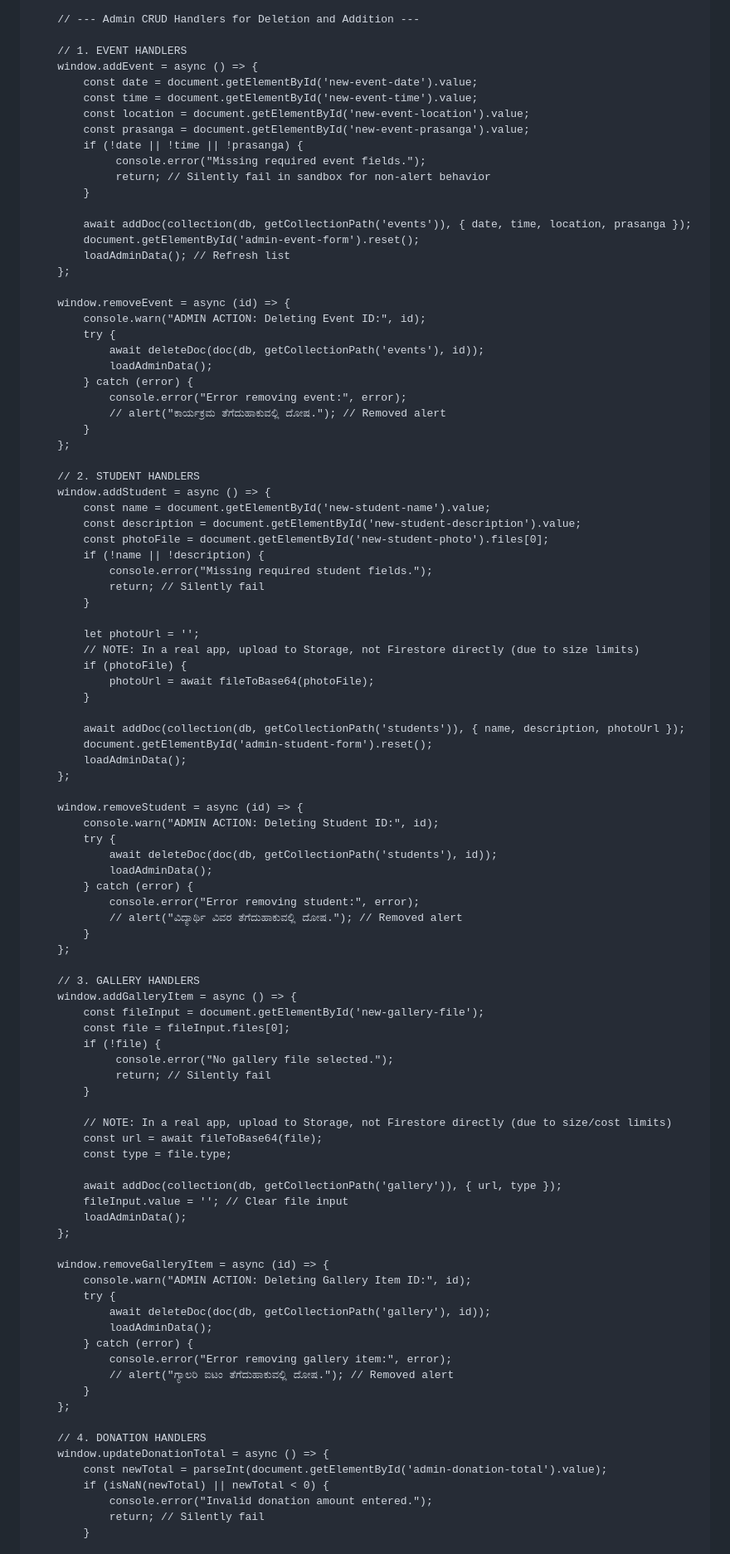
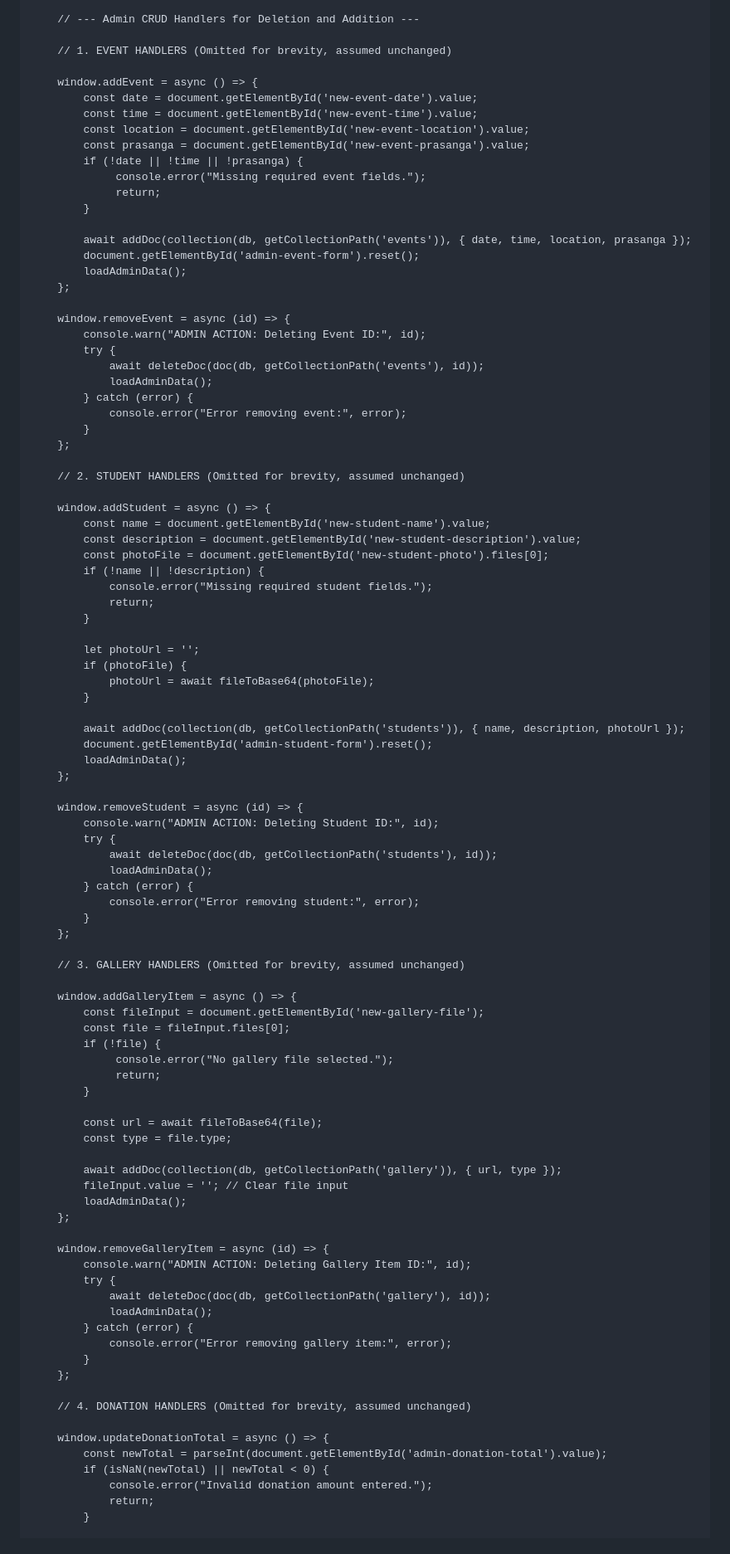
Before and after one commit to srikrishnab83-ux/GANESHA-YAKSHAGANA-KALA-KENDRA, a Markdown page: README.md, the part around one of its changes. Shown at 83% size. GitHub-like rendering.

```diff
--- a/README.md
+++ b/README.md
@@ -469,7 +516,8 @@
 
         // --- Admin CRUD Handlers for Deletion and Addition ---
 
-        // 1. EVENT HANDLERS
+        // 1. EVENT HANDLERS (Omitted for brevity, assumed unchanged)
+
         window.addEvent = async () => {
             const date = document.getElementById('new-event-date').value;
             const time = document.getElementById('new-event-time').value;
@@ -477,12 +525,12 @@
             const prasanga = document.getElementById('new-event-prasanga').value;
             if (!date || !time || !prasanga) {
                  console.error("Missing required event fields.");
-                 return; // Silently fail in sandbox for non-alert behavior
+                 return;
             }
 
             await addDoc(collection(db, getCollectionPath('events')), { date, time, location, prasanga });
             document.getElementById('admin-event-form').reset();
-            loadAdminData(); // Refresh list
+            loadAdminData();
         };
 
         window.removeEvent = async (id) => {
@@ -492,22 +540,21 @@
                 loadAdminData();
             } catch (error) {
                 console.error("Error removing event:", error);
-                // alert("ಕಾರ್ಯಕ್ರಮ ತೆಗೆದುಹಾಕುವಲ್ಲಿ ದೋಷ."); // Removed alert
             }
         };
 
-        // 2. STUDENT HANDLERS
+        // 2. STUDENT HANDLERS (Omitted for brevity, assumed unchanged)
+
         window.addStudent = async () => {
             const name = document.getElementById('new-student-name').value;
             const description = document.getElementById('new-student-description').value;
             const photoFile = document.getElementById('new-student-photo').files[0];
             if (!name || !description) {
                 console.error("Missing required student fields.");
-                return; // Silently fail
+                return;
             }
 
             let photoUrl = '';
-            // NOTE: In a real app, upload to Storage, not Firestore directly (due to size limits)
             if (photoFile) {
                 photoUrl = await fileToBase64(photoFile);
             }
@@ -524,20 +571,19 @@
                 loadAdminData();
             } catch (error) {
                 console.error("Error removing student:", error);
-                // alert("ವಿದ್ಯಾರ್ಥಿ ವಿವರ ತೆಗೆದುಹಾಕುವಲ್ಲಿ ದೋಷ."); // Removed alert
             }
         };
 
-        // 3. GALLERY HANDLERS
+        // 3. GALLERY HANDLERS (Omitted for brevity, assumed unchanged)
+
         window.addGalleryItem = async () => {
             const fileInput = document.getElementById('new-gallery-file');
             const file = fileInput.files[0];
             if (!file) {
                  console.error("No gallery file selected.");
-                 return; // Silently fail
+                 return;
             }
 
-            // NOTE: In a real app, upload to Storage, not Firestore directly (due to size/cost limits)
             const url = await fileToBase64(file);
             const type = file.type;
 
@@ -553,16 +599,16 @@
                 loadAdminData();
             } catch (error) {
                 console.error("Error removing gallery item:", error);
-                // alert("ಗ್ಯಾಲರಿ ಐಟಂ ತೆಗೆದುಹಾಕುವಲ್ಲಿ ದೋಷ."); // Removed alert
             }
         };
 
-        // 4. DONATION HANDLERS
+        // 4. DONATION HANDLERS (Omitted for brevity, assumed unchanged)
+
         window.updateDonationTotal = async () => {
             const newTotal = parseInt(document.getElementById('admin-donation-total').value);
             if (isNaN(newTotal) || newTotal < 0) {
                 console.error("Invalid donation amount entered.");
-                return; // Silently fail
+                return;
             }
 
             await setDoc(doc(db, getCollectionPath('donations'), 'total'), { amount: newTotal }, { merge: true });
```
Also changed, not shown: other parts of README.md (+136 -29 lines).
